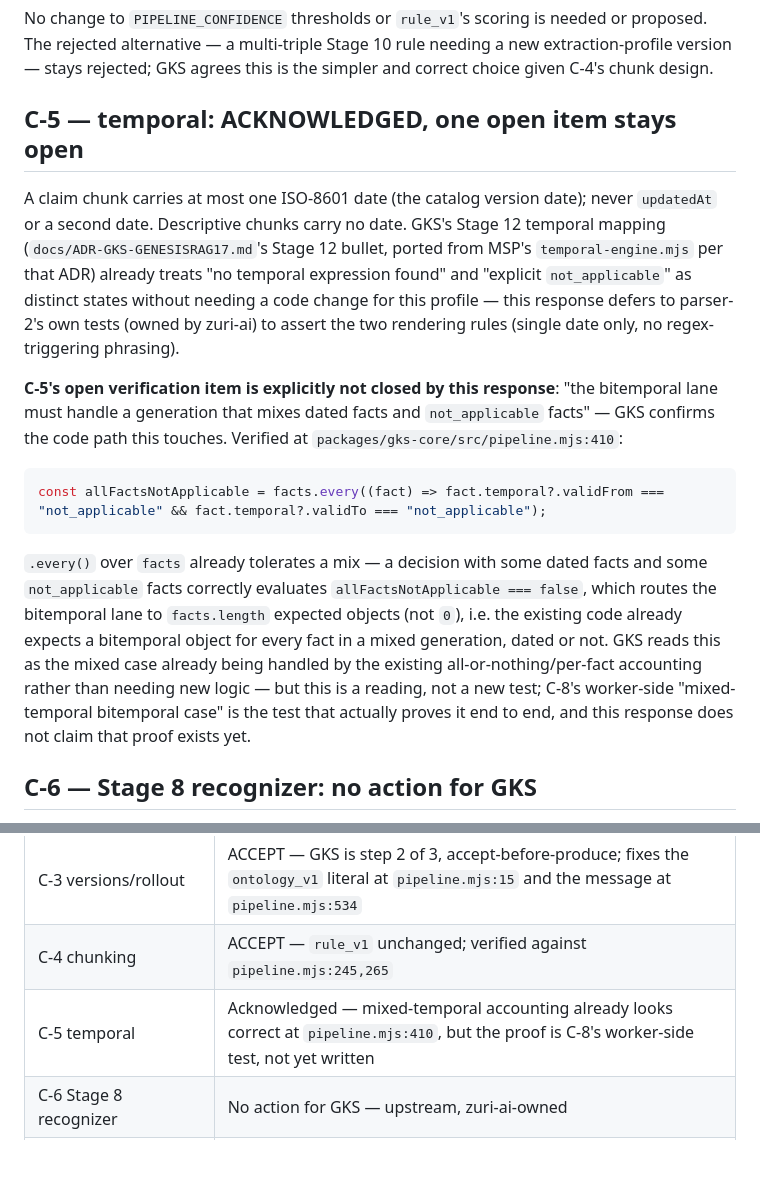
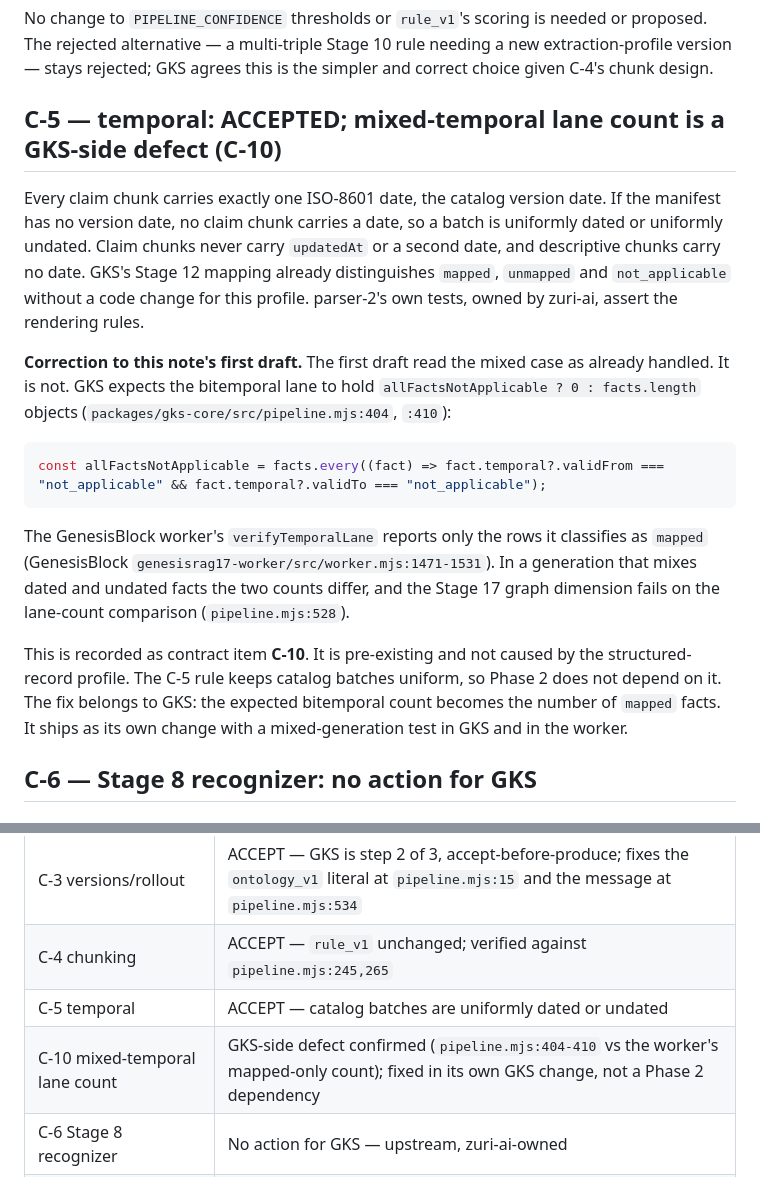
Before and after one commit to Freshair129/Genesis-Knowledge-System, a Markdown page: docs/reports/2026-09-11-genesisrag17-structured-record-profile-response.md, 2 parts joined by grey strips. Rendered like a GitHub page; blank space fills up the shorter version.

Commit message:
docs: correct the mixed-temporal reading and record contract item C-10
The first draft read GKS's bitemporal accounting as already handling a
generation that mixes dated and undated facts. GKS expects facts.length
objects while the worker counts only mapped rows, so a mixed generation
fails the Stage 17 lane-count check. Catalog batches stay uniform under
C-5; the GKS fix ships separately.

Co-Authored-By: Claude Opus 5 <noreply@anthropic.com>

````diff
--- a/docs/reports/2026-09-11-genesisrag17-structured-record-profile-response.md
+++ b/docs/reports/2026-09-11-genesisrag17-structured-record-profile-response.md
@@ -180,36 +180,34 @@ proposed. The rejected alternative — a multi-triple Stage 10 rule needing a ne
 extraction-profile version — stays rejected; GKS agrees this is the simpler and
 correct choice given C-4's chunk design.
 
-## C-5 — temporal: ACKNOWLEDGED, one open item stays open
+## C-5 — temporal: ACCEPTED; mixed-temporal lane count is a GKS-side defect (C-10)
 
-A claim chunk carries at most one ISO-8601 date (the catalog version date);
-never `updatedAt` or a second date. Descriptive chunks carry no date. GKS's
-Stage 12 temporal mapping (`docs/ADR-GKS-GENESISRAG17.md`'s Stage 12 bullet,
-ported from MSP's `temporal-engine.mjs` per that ADR) already treats "no
-temporal expression found" and "explicit `not_applicable`" as distinct states
-without needing a code change for this profile — this response defers to
-parser-2's own tests (owned by zuri-ai) to assert the two rendering rules
-(single date only, no regex-triggering phrasing).
+Every claim chunk carries exactly one ISO-8601 date, the catalog version date. If the
+manifest has no version date, no claim chunk carries a date, so a batch is uniformly
+dated or uniformly undated. Claim chunks never carry `updatedAt` or a second date, and
+descriptive chunks carry no date. GKS's Stage 12 mapping already distinguishes
+`mapped`, `unmapped` and `not_applicable` without a code change for this profile.
+parser-2's own tests, owned by zuri-ai, assert the rendering rules.
 
-**C-5's open verification item is explicitly not closed by this response**: "the
-bitemporal lane must handle a generation that mixes dated facts and
-`not_applicable` facts" — GKS confirms the code path this touches. Verified at
-`packages/gks-core/src/pipeline.mjs:410`:
+**Correction to this note's first draft.** The first draft read the mixed case as
+already handled. It is not. GKS expects the bitemporal lane to hold
+`allFactsNotApplicable ? 0 : facts.length` objects
+(`packages/gks-core/src/pipeline.mjs:404`, `:410`):
 
 ```js
 const allFactsNotApplicable = facts.every((fact) => fact.temporal?.validFrom === "not_applicable" && fact.temporal?.validTo === "not_applicable");
 ```
 
-`.every()` over `facts` already tolerates a mix — a decision with some dated
-facts and some `not_applicable` facts correctly evaluates
-`allFactsNotApplicable === false`, which routes the bitemporal lane to
-`facts.length` expected objects (not `0`), i.e. the existing code already
-expects a bitemporal object for every fact in a mixed generation, dated or not.
-GKS reads this as the mixed case already being handled by the existing
-all-or-nothing/per-fact accounting rather than needing new logic — but this is a
-reading, not a new test; C-8's worker-side "mixed-temporal bitemporal case" is
-the test that actually proves it end to end, and this response does not claim
-that proof exists yet.
+The GenesisBlock worker's `verifyTemporalLane` reports only the rows it classifies as
+`mapped` (GenesisBlock `genesisrag17-worker/src/worker.mjs:1471-1531`). In a generation
+that mixes dated and undated facts the two counts differ, and the Stage 17 graph
+dimension fails on the lane-count comparison (`pipeline.mjs:528`).
+
+This is recorded as contract item **C-10**. It is pre-existing and not caused by the
+structured-record profile. The C-5 rule keeps catalog batches uniform, so Phase 2 does
+not depend on it. The fix belongs to GKS: the expected bitemporal count becomes the
+number of `mapped` facts. It ships as its own change with a mixed-generation test in
+GKS and in the worker.
 
 ## C-6 — Stage 8 recognizer: no action for GKS
 
@@ -339,7 +337,8 @@ takes no position on any of these — they are not part of contract revision 2.
 | C-2 vocabulary | ACCEPT — table above; endpoint ternary at `pipeline.mjs:289-291` becomes a table |
 | C-3 versions/rollout | ACCEPT — GKS is step 2 of 3, accept-before-produce; fixes the `ontology_v1` literal at `pipeline.mjs:15` and the message at `pipeline.mjs:534` |
 | C-4 chunking | ACCEPT — `rule_v1` unchanged; verified against `pipeline.mjs:245,265` |
-| C-5 temporal | Acknowledged — mixed-temporal accounting already looks correct at `pipeline.mjs:410`, but the proof is C-8's worker-side test, not yet written |
+| C-5 temporal | ACCEPT — catalog batches are uniformly dated or undated |
+| C-10 mixed-temporal lane count | GKS-side defect confirmed (`pipeline.mjs:404-410` vs the worker's mapped-only count); fixed in its own GKS change, not a Phase 2 dependency |
 | C-6 Stage 8 recognizer | No action for GKS — upstream, zuri-ai-owned |
 | C-7 unknown/mis-typed relations | ACCEPT — existing hold path at `pipeline.mjs:279-293` already does this |
 | C-8 fixtures/tests | ACCEPT — GKS's own hard-coded `ontology_v1` sites confirmed at `tests/contract/pipeline-genesisrag17.test.mjs:168,204` |
````
